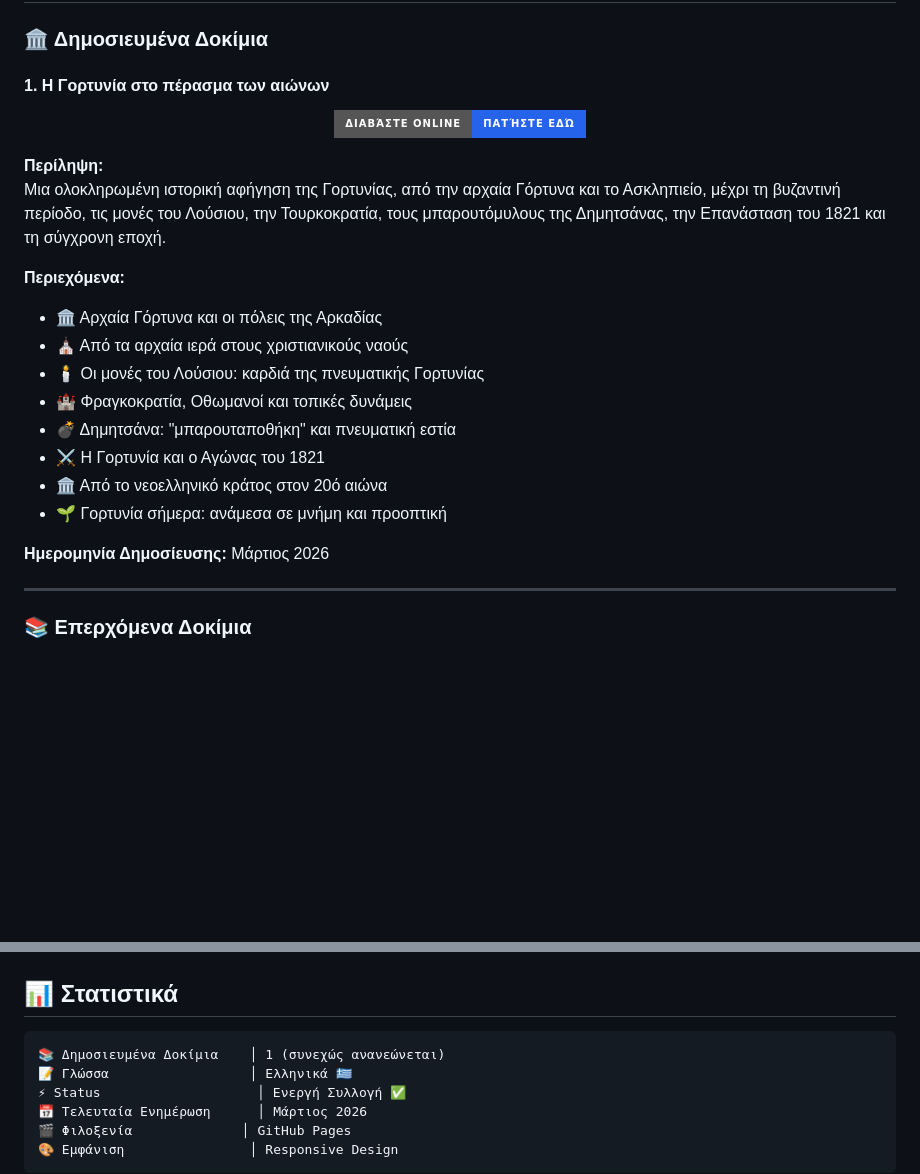
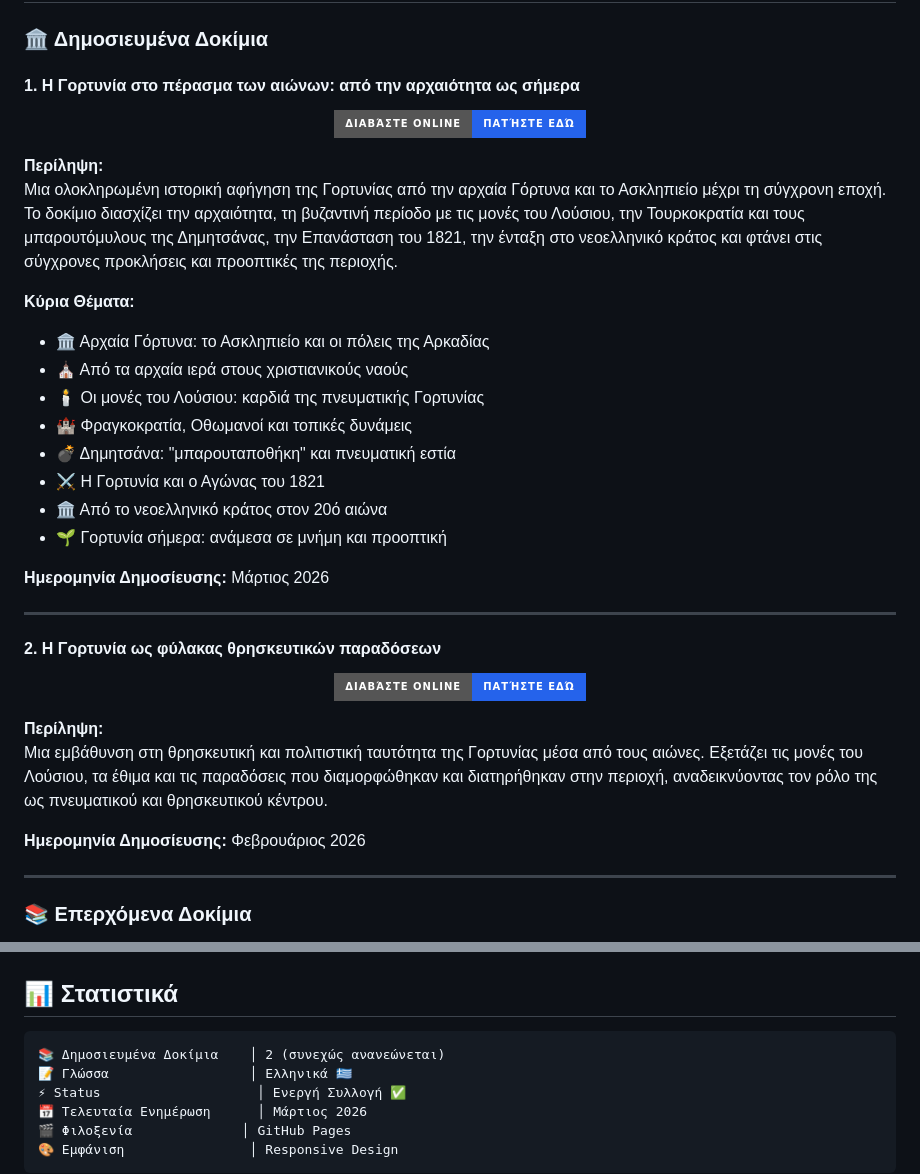
Before and after one commit to Michelis2023/meletemata-istoria-politismos, a Markdown page: README.md, 2 parts joined by grey strips. GitHub-like rendering; badges without logos; blank space fills up the shorter version.

Commit message:
Προσθήκη νέου δοκιμίου: Η Γορτυνία στο πέρασμα των αιώνων

````diff
--- a/README.md
+++ b/README.md
@@ -32,7 +32,7 @@
 
 ### 🏛️ Δημοσιευμένα Δοκίμια
 
-#### 1. **Η Γορτυνία στο πέρασμα των αιώνων**
+#### 1. **Η Γορτυνία στο πέρασμα των αιώνων: από την αρχαιότητα ως σήμερα**
 
 <div align="center">
 
@@ -41,10 +41,10 @@
 </div>
 
 **Περίληψη:**
-Μια ολοκληρωμένη ιστορική αφήγηση της Γορτυνίας, από την αρχαία Γόρτυνα και το Ασκληπιείο, μέχρι τη βυζαντινή περίοδο, τις μονές του Λούσιου, την Τουρκοκρατία, τους μπαρουτόμυλους της Δημητσάνας, την Επανάσταση του 1821 και τη σύγχρονη εποχή.
+Μια ολοκληρωμένη ιστορική αφήγηση της Γορτυνίας από την αρχαία Γόρτυνα και το Ασκληπιείο μέχρι τη σύγχρονη εποχή. Το δοκίμιο διασχίζει την αρχαιότητα, τη βυζαντινή περίοδο με τις μονές του Λούσιου, την Τουρκοκρατία και τους μπαρουτόμυλους της Δημητσάνας, την Επανάσταση του 1821, την ένταξη στο νεοελληνικό κράτος και φτάνει στις σύγχρονες προκλήσεις και προοπτικές της περιοχής.
 
-**Περιεχόμενα:**
-- 🏛️ Αρχαία Γόρτυνα και οι πόλεις της Αρκαδίας
+**Κύρια Θέματα:**
+- 🏛️ Αρχαία Γόρτυνα: το Ασκληπιείο και οι πόλεις της Αρκαδίας
 - ⛪ Από τα αρχαία ιερά στους χριστιανικούς ναούς
 - 🕯️ Οι μονές του Λούσιου: καρδιά της πνευματικής Γορτυνίας
 - 🏰 Φραγκοκρατία, Οθωμανοί και τοπικές δυνάμεις
@@ -54,6 +54,21 @@
 - 🌱 Γορτυνία σήμερα: ανάμεσα σε μνήμη και προοπτική
 
 **Ημερομηνία Δημοσίευσης:** Μάρτιος 2026
+
+---
+
+#### 2. **Η Γορτυνία ως φύλακας θρησκευτικών παραδόσεων**
+
+<div align="center">
+
+[![Διαβάστε το Δοκίμιο](https://img.shields.io/badge/Διαβάστε_Online-Πατήστε_εδώ-2563eb?style=for-the-badge)](https://michelis2023.github.io/meletemata-istoria-politismos/i-gortunia-os-fulakas-thriskeutikon-paradoseon.html)
+
+</div>
+
+**Περίληψη:**
+Μια εμβάθυνση στη θρησκευτική και πολιτιστική ταυτότητα της Γορτυνίας μέσα από τους αιώνες. Εξετάζει τις μονές του Λούσιου, τα έθιμα και τις παραδόσεις που διαμορφώθηκαν και διατηρήθηκαν στην περιοχή, αναδεικνύοντας τον ρόλο της ως πνευματικού και θρησκευτικού κέντρου.
+
+**Ημερομηνία Δημοσίευσης:** Φεβρουάριος 2026
 
 ---
 
@@ -142,7 +157,7 @@
 ## 📊 Στατιστικά
 
 ```text
-📚 Δημοσιευμένα Δοκίμια    │ 1 (συνεχώς ανανεώνεται)
+📚 Δημοσιευμένα Δοκίμια    │ 2 (συνεχώς ανανεώνεται)
 📝 Γλώσσα                  │ Ελληνικά 🇬🇷
 ⚡ Status                    │ Ενεργή Συλλογή ✅
 📅 Τελευταία Ενημέρωση      │ Μάρτιος 2026
````
